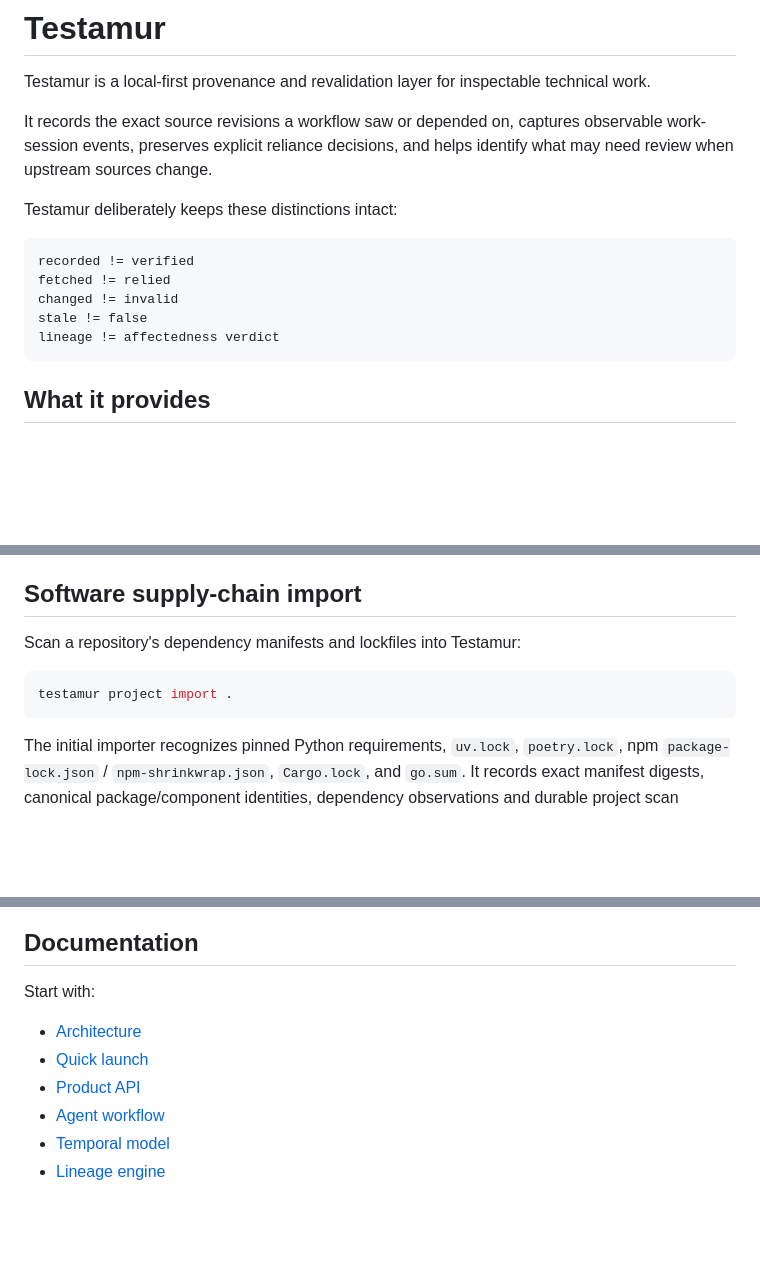
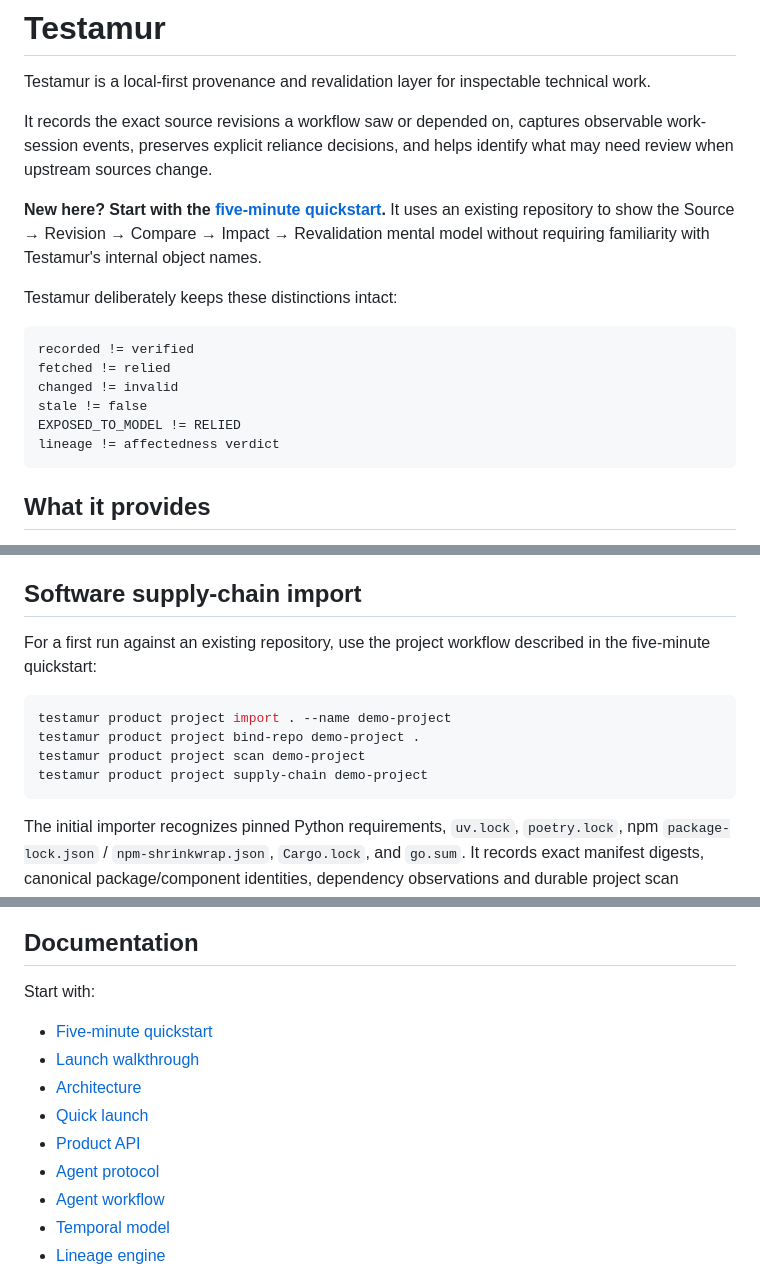
Before and after one commit to Constanteer/testamur, a Markdown page: README.md, 3 parts joined by grey strips. Drawn GitHub-style; blank space fills up the shorter version.

Commit message:
docs: route first-run readers through five minute quickstart

````diff
--- a/README.md
+++ b/README.md
@@ -3,6 +3,8 @@
 Testamur is a local-first provenance and revalidation layer for inspectable technical work.
 
 It records the exact source revisions a workflow saw or depended on, captures observable work-session events, preserves explicit reliance decisions, and helps identify what may need review when upstream sources change.
+
+**New here? Start with the [five-minute quickstart](docs/TESTAMUR_5_MINUTE_QUICKSTART.md).** It uses an existing repository to show the Source → Revision → Compare → Impact → Revalidation mental model without requiring familiarity with Testamur's internal object names.
 
 Testamur deliberately keeps these distinctions intact:
 
@@ -11,6 +13,7 @@ recorded != verified
 fetched != relied
 changed != invalid
 stale != false
+EXPOSED_TO_MODEL != RELIED
 lineage != affectedness verdict
 ```
 
@@ -69,10 +72,13 @@ A source being fetched or shown to an agent is evidence of exposure, not automat
 
 ## Software supply-chain import
 
-Scan a repository's dependency manifests and lockfiles into Testamur:
+For a first run against an existing repository, use the project workflow described in the five-minute quickstart:
 
 ```bash
-testamur project import .
+testamur product project import . --name demo-project
+testamur product project bind-repo demo-project .
+testamur product project scan demo-project
+testamur product project supply-chain demo-project
 ```
 
 The initial importer recognizes pinned Python requirements, `uv.lock`, `poetry.lock`, npm `package-lock.json` / `npm-shrinkwrap.json`, `Cargo.lock`, and `go.sum`. It records exact manifest digests, canonical package/component identities, dependency observations and durable project scan relations.
@@ -112,9 +118,12 @@ Hosted account, billing and multi-tenant service infrastructure is intentionally
 
 Start with:
 
+- [Five-minute quickstart](docs/TESTAMUR_5_MINUTE_QUICKSTART.md)
+- [Launch walkthrough](docs/TESTAMUR_LAUNCH_WALKTHROUGH.md)
 - [Architecture](ARCHITECTURE.md)
 - [Quick launch](QUICK_LAUNCH.md)
 - [Product API](docs/TESTAMUR_PRODUCT_API.md)
+- [Agent protocol](docs/TESTAMUR_AGENT_PROTOCOL.md)
 - [Agent workflow](docs/TESTAMUR_AGENT_WORKFLOW.md)
 - [Temporal model](docs/TESTAMUR_TEMPORAL_MODEL.md)
 - [Lineage engine](docs/TESTAMUR_LINEAGE_ENGINE.md)
````
